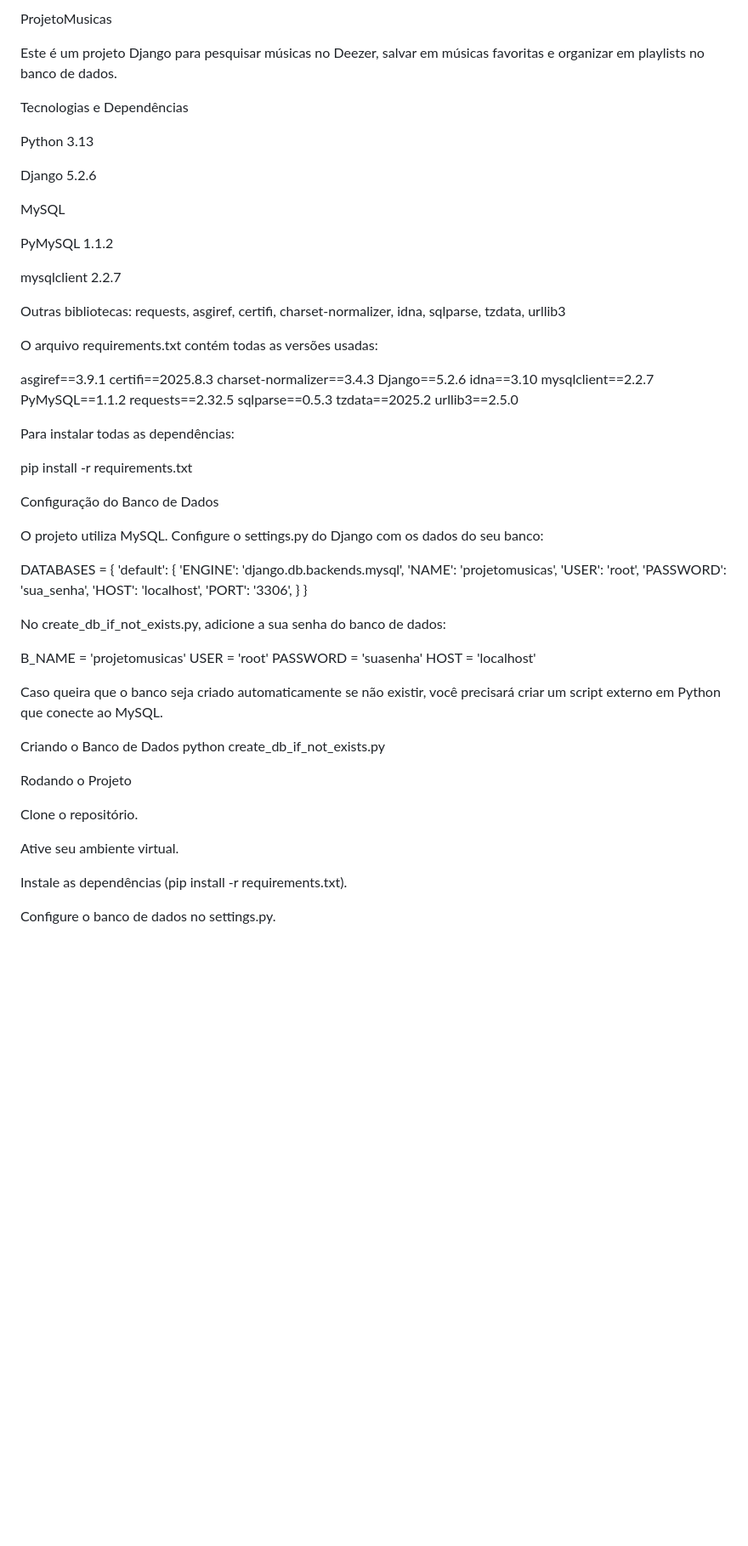
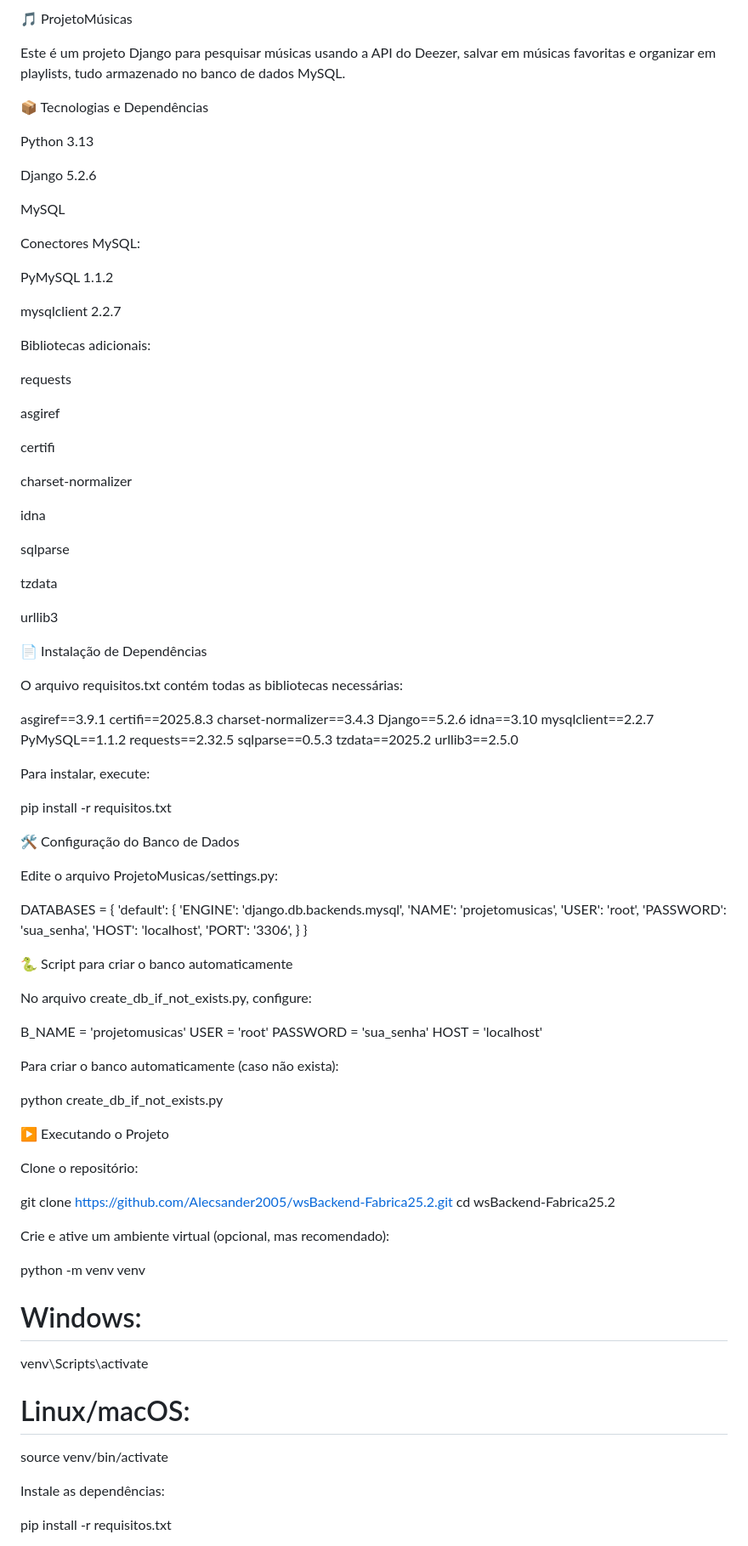
Before and after one commit to Alecsander2005/wsBackend-Fabrica25.2, a Markdown page: README.md, the part around the change printed below. Shown: that part at 85% size. Drawn GitHub-style; blank space fills up the shorter version.

```diff
--- a/README.md
+++ b/README.md
@@ -1,8 +1,8 @@
-ProjetoMusicas
+🎵 ProjetoMúsicas
 
-Este é um projeto Django para pesquisar músicas no Deezer, salvar em músicas favoritas e organizar em playlists no banco de dados.
+Este é um projeto Django para pesquisar músicas usando a API do Deezer, salvar em músicas favoritas e organizar em playlists, tudo armazenado no banco de dados MySQL.
 
-Tecnologias e Dependências
+📦 Tecnologias e Dependências
 
 Python 3.13
 
@@ -10,13 +10,33 @@ Django 5.2.6
 
 MySQL
 
+Conectores MySQL:
+
 PyMySQL 1.1.2
 
 mysqlclient 2.2.7
 
-Outras bibliotecas: requests, asgiref, certifi, charset-normalizer, idna, sqlparse, tzdata, urllib3
+Bibliotecas adicionais:
 
-O arquivo requirements.txt contém todas as versões usadas:
+requests
+
+asgiref
+
+certifi
+
+charset-normalizer
+
+idna
+
+sqlparse
+
+tzdata
+
+urllib3
+
+📄 Instalação de Dependências
+
+O arquivo requisitos.txt contém todas as bibliotecas necessárias:
 
 asgiref==3.9.1
 certifi==2025.8.3
@@ -31,13 +51,13 @@ tzdata==2025.2
 urllib3==2.5.0
 
 
-Para instalar todas as dependências:
+Para instalar, execute:
 
-pip install -r requirements.txt
+pip install -r requisitos.txt
 
-Configuração do Banco de Dados
+🛠️ Configuração do Banco de Dados
 
-O projeto utiliza MySQL. Configure o settings.py do Django com os dados do seu banco:
+Edite o arquivo ProjetoMusicas/settings.py:
 
 DATABASES = {
     'default': {
@@ -50,26 +70,39 @@ DATABASES = {
     }
 }
 
+🐍 Script para criar o banco automaticamente
 
-No create_db_if_not_exists.py, adicione a sua senha do banco de dados:
+No arquivo create_db_if_not_exists.py, configure:
 
 B_NAME = 'projetomusicas'
 USER = 'root'
-PASSWORD = 'suasenha'
+PASSWORD = 'sua_senha'
 HOST = 'localhost'
 
 
-Caso queira que o banco seja criado automaticamente se não existir, você precisará criar um script externo em Python que conecte ao MySQL.
+Para criar o banco automaticamente (caso não exista):
 
-Criando o Banco de Dados
 python create_db_if_not_exists.py
 
-Rodando o Projeto
+▶️ Executando o Projeto
 
-Clone o repositório.
+Clone o repositório:
 
-Ative seu ambiente virtual.
+git clone https://github.com/Alecsander2005/wsBackend-Fabrica25.2.git
+cd wsBackend-Fabrica25.2
 
-Instale as dependências (pip install -r requirements.txt).
 
-Configure o banco de dados no settings.py.
+Crie e ative um ambiente virtual (opcional, mas recomendado):
+
+python -m venv venv
+# Windows:
+venv\Scripts\activate
+# Linux/macOS:
+source venv/bin/activate
+
+
+Instale as dependências:
+
+pip install -r requisitos.txt
+
+
```
Also changed, not shown: other parts of README.md (+32 -24 lines).
